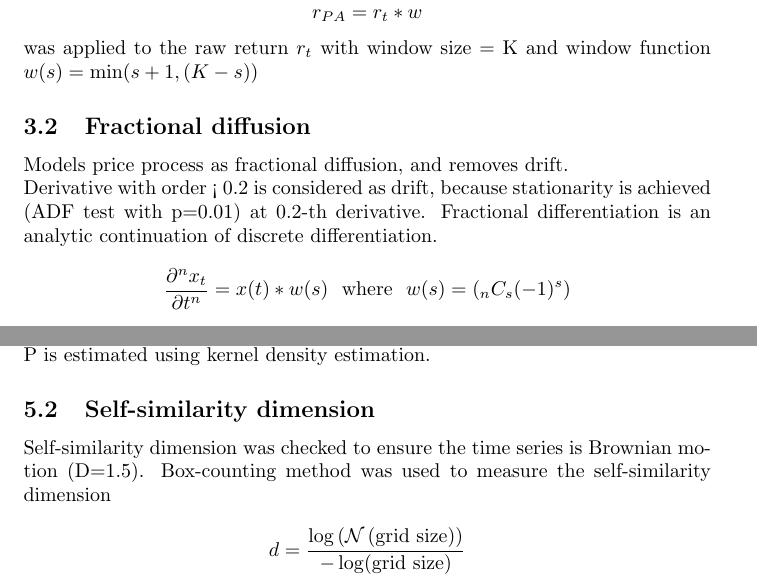
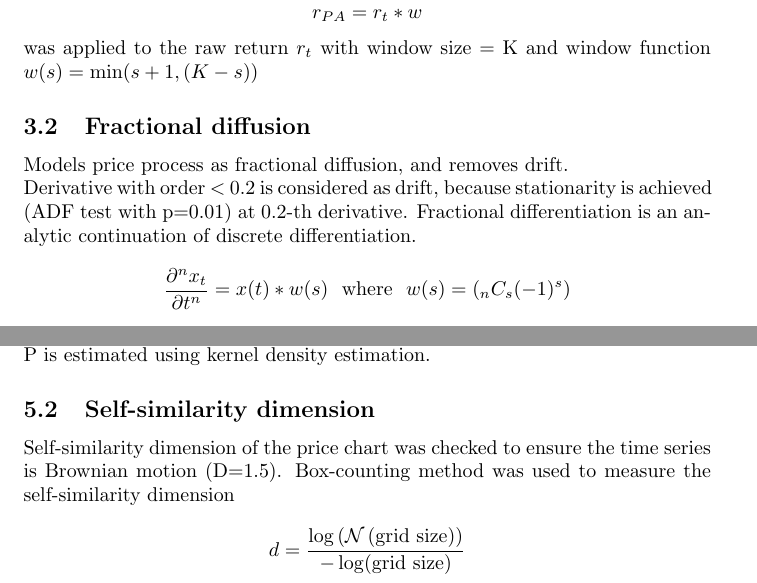
Before and after one commit to Thessal/volatility, a LaTeX document (report.tex): two parts of pages 2 and 3 of 4, joined at a grey line, cut so that both start at the same text. Compiled offline with pdfLaTeX.

Commit message:
typo fix

```diff
--- a/report.tex
+++ b/report.tex
@@ -51,7 +51,7 @@ window function $w(s) = \min(s+1, (K-s))$
 
 \subsection{Fractional diffusion}
 Models price process as fractional diffusion, and removes drift.\\
-Derivative with order < 0.2 is considered as drift, because stationarity is achieved (ADF test with p=0.01) at 0.2-th derivative.
+Derivative with order $<$ 0.2 is considered as drift, because stationarity is achieved (ADF test with p=0.01) at 0.2-th derivative.
 Fractional differentiation is an analytic continuation of discrete differentiation.
 $$ \frac{\partial^n x_t}{\partial t^n} = x(t) * w(s) ~~\mathrm{where}~~ w(s)=(_nC_s (-1)^s) $$
 $$ \frac{\partial^n x_t}{\partial t^n} = x(t) * w(s) ~~\mathrm{where}~~ w(s)=\left(\frac{\Gamma(n+1)}{\Gamma(s+1)\Gamma(n-s+1)} (-1)^s\right) $$
@@ -85,7 +85,7 @@ where $P = P(\sigma_t|\sigma_t{-1}) = P(\sigma_{t}|\mathcal{F}_t)P(\sigma_{t-1})
 P is estimated using kernel density estimation.
 
 \subsection{Self-similarity dimension}
-Self-similarity dimension was checked to ensure the time series is Brownian motion (D=1.5).
+Self-similarity dimension of the price chart was checked to ensure the time series is Brownian motion (D=1.5).
 Box-counting method was used to measure the self-similarity dimension\\
 % ~\\
 % ~\\
```
Also changed, not shown: report.pdf.
